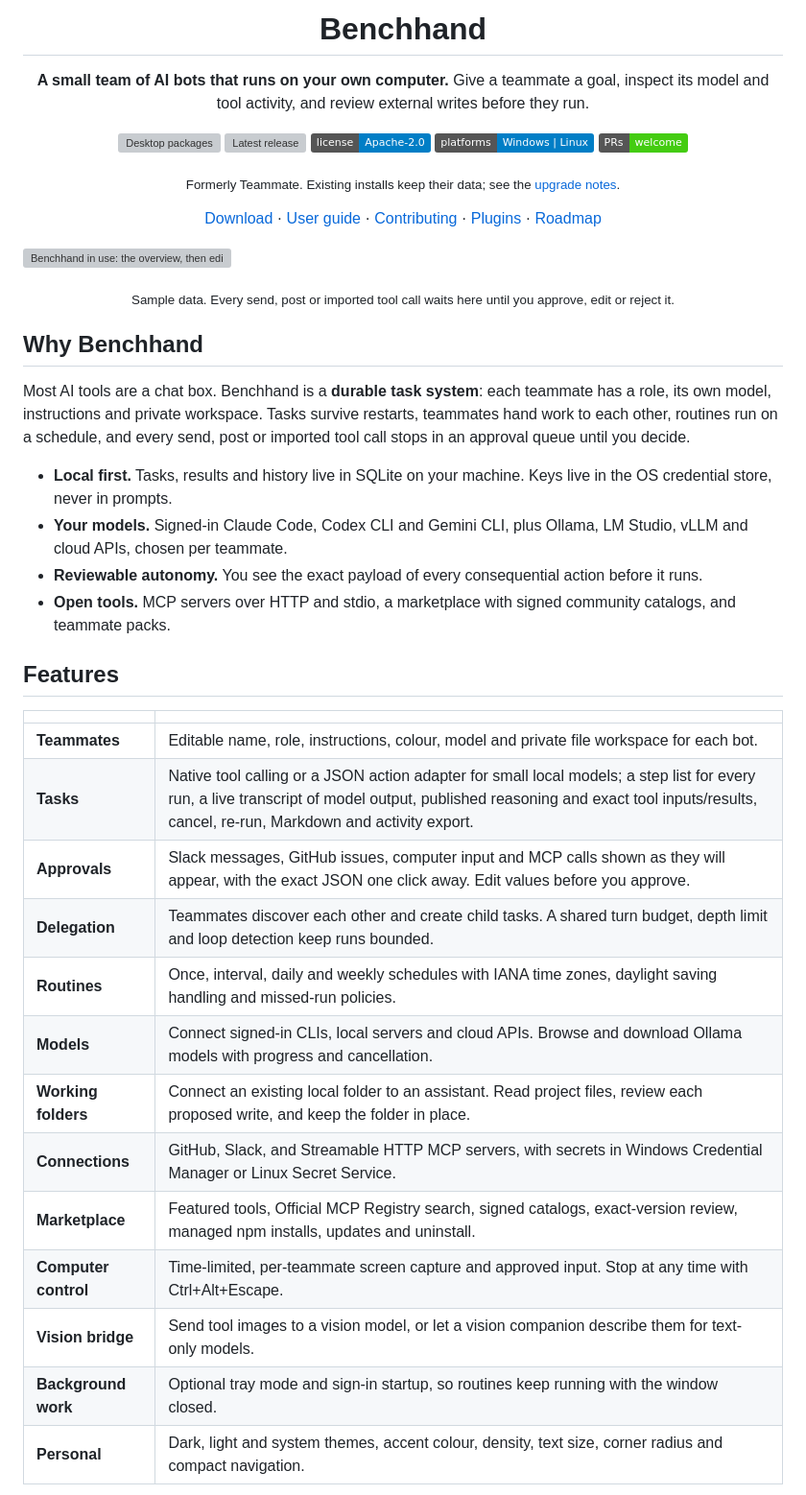
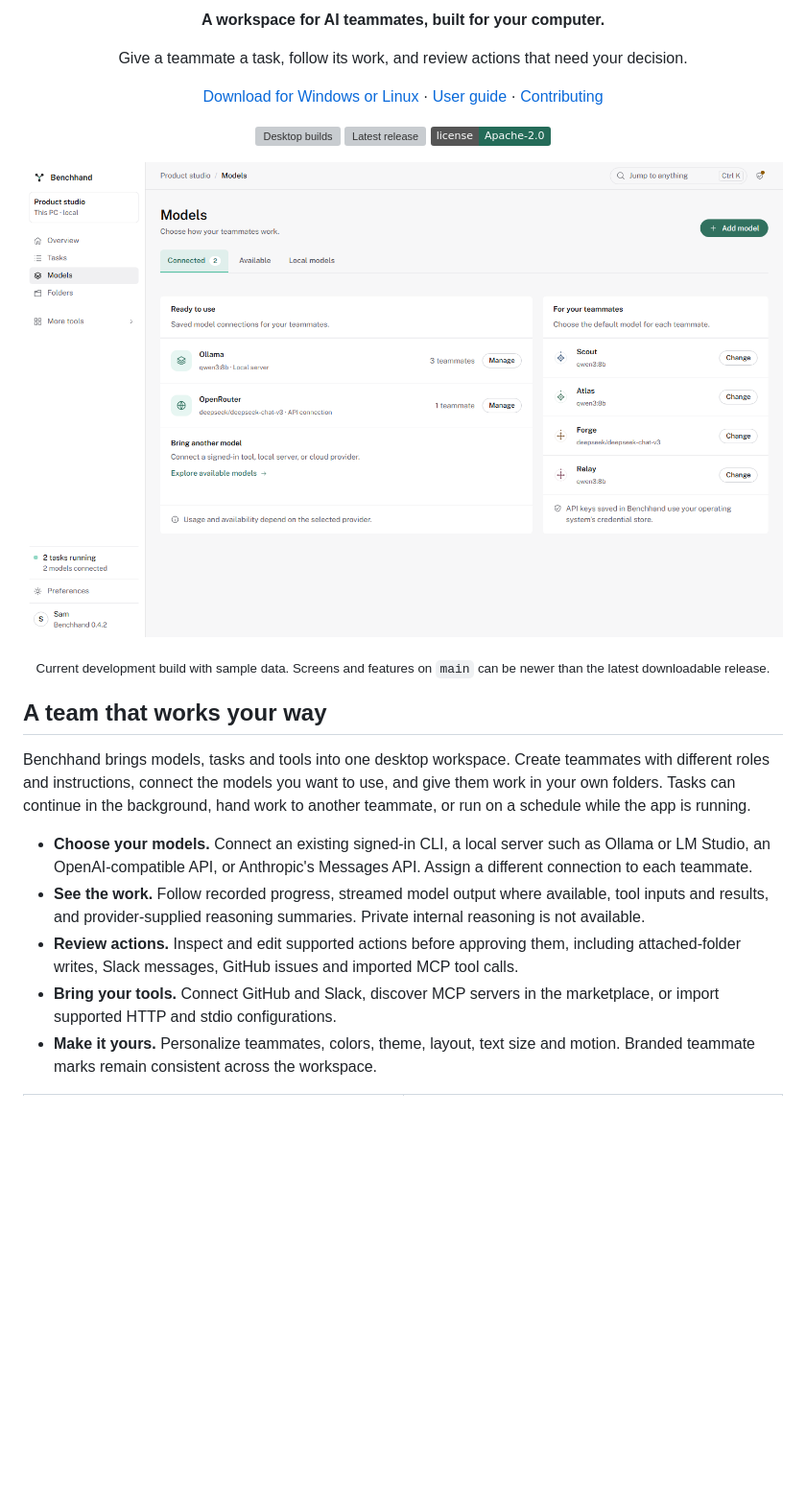
Before and after one commit to anshcantcode/benchhand, a Markdown page: README.md, the part around the change printed below. Shown: that part at 96% size. Rendered like a GitHub page; pictures changed too: docs/images/models-current.png (added); badges without logos; blank space fills up the shorter version; grey boxes are pictures that could not be loaded.

Commit message:
Refresh project overview and documentation

```diff
--- a/README.md
+++ b/README.md
@@ -4,51 +5,28 @@
 
-# Benchhand
+  **A workspace for AI teammates, built for your computer.**
 
-**A small team of AI bots that runs on your own computer.**
-Give a teammate a goal, inspect its model and tool activity, and review external writes before they run.
+  Give a teammate a task, follow its work, and review actions that need your decision.
 
-[![Desktop packages](https://github.com/anshcantcode/benchhand/actions/workflows/desktop.yml/badge.svg)](https://github.com/anshcantcode/benchhand/actions/workflows/desktop.yml)
-[![Latest release](https://img.shields.io/github/v/release/anshcantcode/benchhand?include_prereleases&label=release)](https://github.com/anshcantcode/benchhand/releases)
-[![License: Apache-2.0](https://img.shields.io/badge/license-Apache--2.0-blue)](LICENSE)
-![Windows and Linux](https://img.shields.io/badge/platforms-Windows%20%7C%20Linux-informational)
-[![PRs welcome](https://img.shields.io/badge/PRs-welcome-brightgreen)](CONTRIBUTING.md)
+  [Download for Windows or Linux](https://github.com/anshcantcode/benchhand/releases) · [User guide](docs/USER_GUIDE.md) · [Contributing](CONTRIBUTING.md)
 
-<sub>Formerly Teammate. Existing installs keep their data; see the <a href="CHANGELOG.md#upgrading-from-teammate">upgrade notes</a>.</sub>
-
-[Download](https://github.com/anshcantcode/benchhand/releases) · [User guide](docs/USER_GUIDE.md) · [Contributing](CONTRIBUTING.md) · [Plugins](docs/PLUGINS.md) · [Roadmap](PRODUCT_DESIGN.md)
-
+  [![Desktop builds](https://github.com/anshcantcode/benchhand/actions/workflows/desktop.yml/badge.svg)](https://github.com/anshcantcode/benchhand/actions/workflows/desktop.yml)
+  [![Latest release](https://img.shields.io/github/v/release/anshcantcode/benchhand?include_prereleases&label=release)](https://github.com/anshcantcode/benchhand/releases)
+  [![Apache 2.0](https://img.shields.io/badge/license-Apache--2.0-246b58)](LICENSE)
 </div>
 
-![Benchhand in use: the overview, then editing a Slack message in the approval queue before it is sent, and the task's steps moving on](docs/images/demo.gif)
+![Benchhand's Models screen with connected models and teammate assignments](docs/images/models-current.png)
 
-<p align="center"><sub>Sample data. Every send, post or imported tool call waits here until you approve, edit or reject it.</sub></p>
+<p align="center"><sub>Current development build with sample data. Screens and features on <code>main</code> can be newer than the latest downloadable release.</sub></p>
 
-## Why Benchhand
+## A team that works your way
 
-Most AI tools are a chat box. Benchhand is a **durable task system**: each teammate has a role, its own model, instructions and private workspace. Tasks survive restarts, teammates hand work to each other, routines run on a schedule, and every send, post or imported tool call stops in an approval queue until you decide.
+Benchhand brings models, tasks and tools into one desktop workspace. Create teammates with different roles and instructions, connect the models you want to use, and give them work in your own folders. Tasks can continue in the background, hand work to another teammate, or run on a schedule while the app is running.
 
-- **Local first.** Tasks, results and history live in SQLite on your machine. Keys live in the OS credential store, never in prompts.
-- **Your models.** Signed-in Claude Code, Codex CLI and Gemini CLI, plus Ollama, LM Studio, vLLM and cloud APIs, chosen per teammate.
-- **Reviewable autonomy.** You see the exact payload of every consequential action before it runs.
-- **Open tools.** MCP servers over HTTP and stdio, a marketplace with signed community catalogs, and teammate packs.
-
-## Features
-
-| | |
-| --- | --- |
-| **Teammates** | Editable name, role, instructions, colour, model and private file workspace for each bot. |
-| **Tasks** | Native tool calling or a JSON action adapter for small local models; a step list for every run, a live transcript of model output, published reasoning and exact tool inputs/results, cancel, re-run, Markdown and activity export. |
-| **Approvals** | Slack messages, GitHub issues, computer input and MCP calls shown as they will appear, with the exact JSON one click away. Edit values before you approve. |
-| **Delegation** | Teammates discover each other and create child tasks. A shared turn budget, depth limit and loop detection keep runs bounded. |
-| **Routines** | Once, interval, daily and weekly schedules with IANA time zones, daylight saving handling and missed-run policies. |
-| **Models** | Connect signed-in CLIs, local servers and cloud APIs. Browse and download Ollama models with progress and cancellation. |
-| **Working folders** | Connect an existing local folder to an assistant. Read project files, review each proposed write, and keep the folder in place. |
-| **Connections** | GitHub, Slack, and Streamable HTTP MCP servers, with secrets in Windows Credential Manager or Linux Secret Service. |
-| **Marketplace** | Featured tools, Official MCP Registry search, signed catalogs, exact-version review, managed npm installs, updates and uninstall. |
-| **Computer control** | Time-limited, per-teammate screen capture and approved input. Stop at any time with Ctrl+Alt+Escape. |
-| **Vision bridge** | Send tool images to a vision model, or let a vision companion describe them for text-only models. |
-| **Background work** | Optional tray mode and sign-in startup, so routines keep running with the window closed. |
-| **Personal** | Dark, light and system themes, accent colour, density, text size, corner radius and compact navigation. |
+- **Choose your models.** Connect an existing signed-in CLI, a local server such as Ollama or LM Studio, an OpenAI-compatible API, or Anthropic's Messages API. Assign a different connection to each teammate.
+- **See the work.** Follow recorded progress, streamed model output where available, tool inputs and results, and provider-supplied reasoning summaries. Private internal reasoning is not available.
+- **Review actions.** Inspect and edit supported actions before approving them, including attached-folder writes, Slack messages, GitHub issues and imported MCP tool calls.
+- **Bring your tools.** Connect GitHub and Slack, discover MCP servers in the marketplace, or import supported HTTP and stdio configurations.
+- **Make it yours.** Personalize teammates, colors, theme, layout, text size and motion. Branded teammate marks remain consistent across the workspace.
 
 <table>
   <tr>
```
Also changed, not shown: other parts of README.md (+45 -59 lines), CHANGELOG.md (+19 -0 lines), docs/USER_GUIDE.md (+3 -1 lines), docs/images/approvals-current.png (added), docs/images/task-current.png (added), 1 other file.
